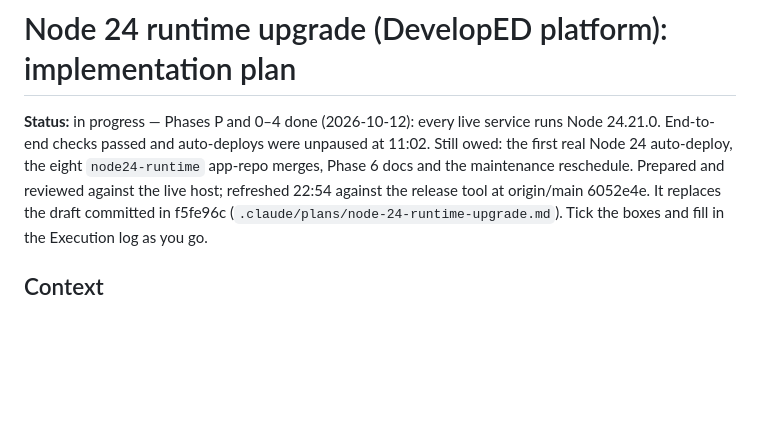
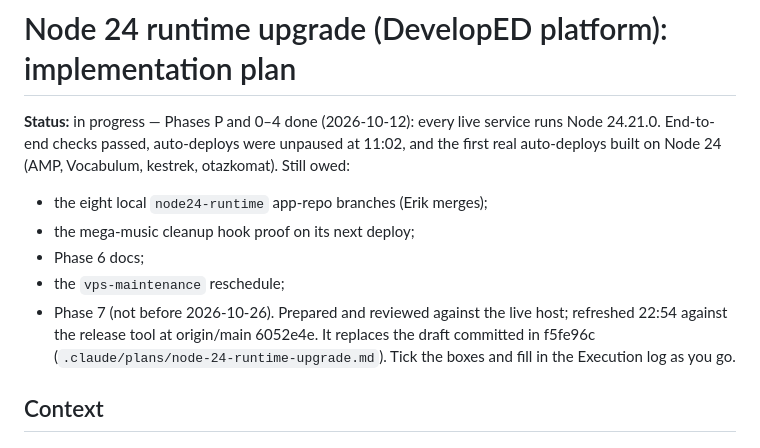
Before and after one commit to edemko/developed-web, a Markdown page: .claude/plans/node-24-runtime-upgrade.md, the part around the change. GitHub-like rendering; blank space fills up the shorter version.

Commit message:
Plans: handoff notes for the next agent
Co-Authored-By: Claude Opus 5.5 <noreply@anthropic.com>

```diff
--- a/.claude/plans/node-24-runtime-upgrade.md
+++ b/.claude/plans/node-24-runtime-upgrade.md
@@ -1,9 +1,13 @@
 # Node 24 runtime upgrade (DevelopED platform): implementation plan
 
 **Status:** in progress — Phases P and 0–4 done (2026-10-12): every live service runs Node
-24.21.0. End-to-end checks passed and auto-deploys were unpaused at 11:02. Still owed: the first real
-Node 24 auto-deploy, the eight `node24-runtime` app-repo merges, Phase 6 docs and the
-maintenance reschedule. Prepared and reviewed against the live host; refreshed 22:54
+24.21.0. End-to-end checks passed, auto-deploys were unpaused at 11:02, and the first real auto-deploys
+built on Node 24 (AMP, Vocabulum, kestrek, otazkomat). Still owed:
+- the eight local `node24-runtime` app-repo branches (Erik merges);
+- the mega-music cleanup hook proof on its next deploy;
+- Phase 6 docs;
+- the `vps-maintenance` reschedule;
+- Phase 7 (not before 2026-10-26). Prepared and reviewed against the live host; refreshed 22:54
 against the release tool at origin/main 6052e4e. It replaces the draft committed in f5fe96c
 (`.claude/plans/node-24-runtime-upgrade.md`). Tick the boxes and fill in the Execution log as you
 go.
```
Also changed, not shown: .claude/plans/central-password-management.md (+76 -0 lines).
